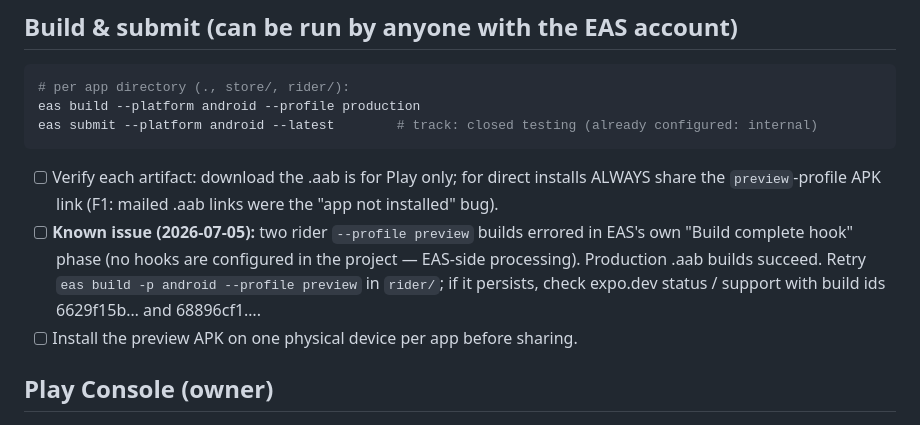
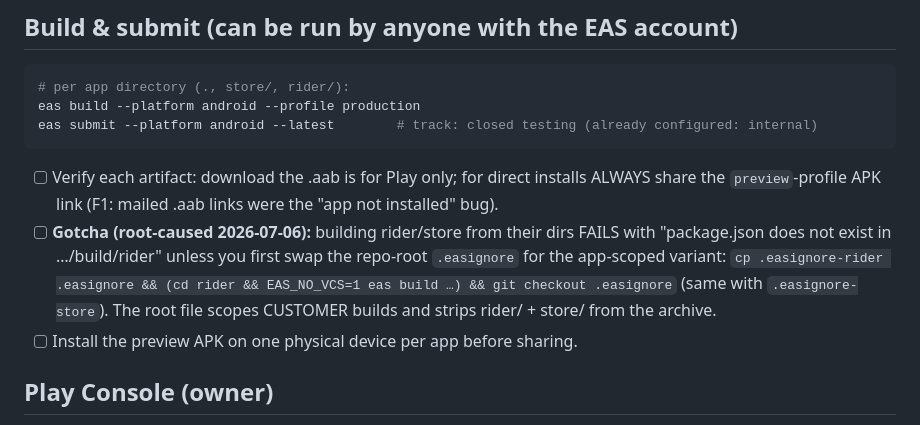
Before and after one commit to raunak220191/washingbells, a Markdown page: PLAY_RELEASE_CHECKLIST.md, the part around the change. GitHub-like rendering.

Commit message:
docs: correct rider/store EAS build failure root cause — .easignore scoping, not EAS infra
Co-Authored-By: Claude Fable 5 <noreply@anthropic.com>

```diff
--- a/PLAY_RELEASE_CHECKLIST.md
+++ b/PLAY_RELEASE_CHECKLIST.md
@@ -39,12 +39,12 @@ eas submit --platform android --latest        # track: closed testing (already c
 - [ ] Verify each artifact: download the .aab is for Play only; for direct
       installs ALWAYS share the `preview`-profile APK link (F1: mailed .aab
       links were the "app not installed" bug).
-- [ ] **Known issue (2026-07-05):** two rider `--profile preview` builds
-      errored in EAS's own "Build complete hook" phase (no hooks are
-      configured in the project — EAS-side processing). Production .aab
-      builds succeed. Retry `eas build -p android --profile preview` in
-      `rider/`; if it persists, check expo.dev status / support with build
-      ids 6629f15b… and 68896cf1….
+- [ ] **Gotcha (root-caused 2026-07-06):** building rider/store from their
+      dirs FAILS with "package.json does not exist in …/build/rider" unless
+      you first swap the repo-root `.easignore` for the app-scoped variant:
+      `cp .easignore-rider .easignore && (cd rider && EAS_NO_VCS=1 eas build …) && git checkout .easignore`
+      (same with `.easignore-store`). The root file scopes CUSTOMER builds
+      and strips rider/ + store/ from the archive.
 - [ ] Install the preview APK on one physical device per app before sharing.
 
 ## Play Console (owner)
```
